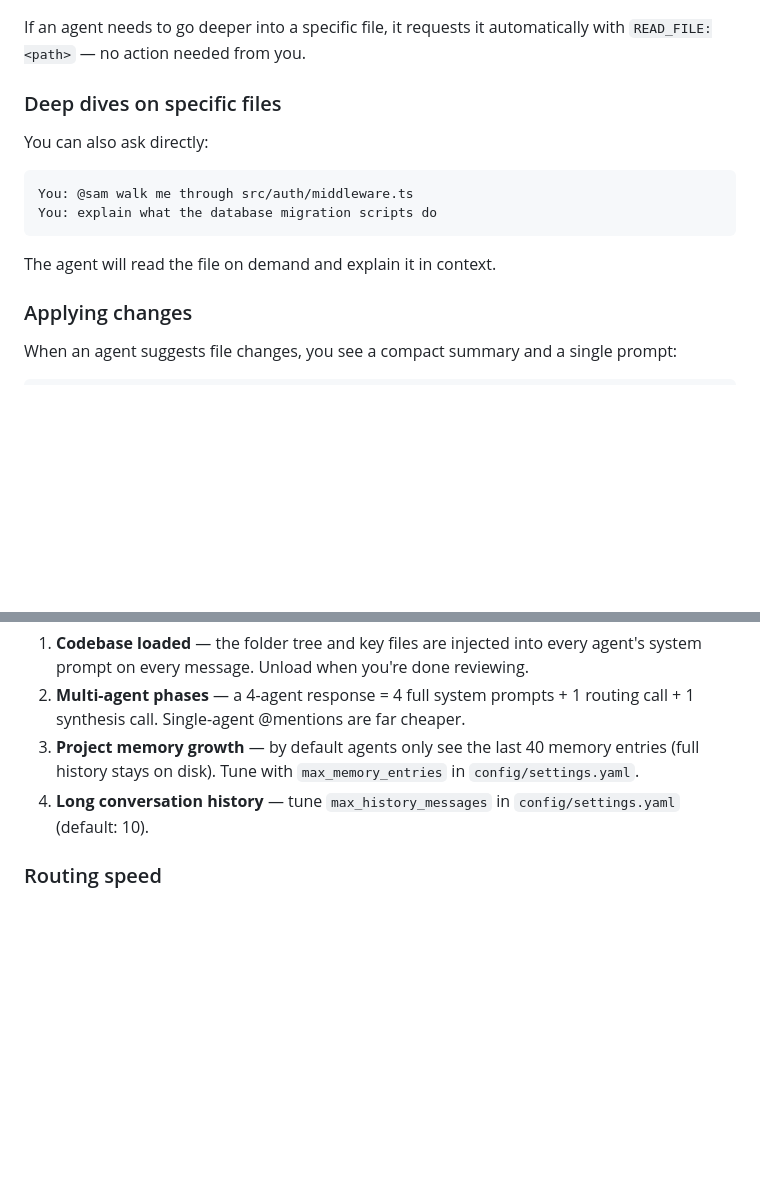
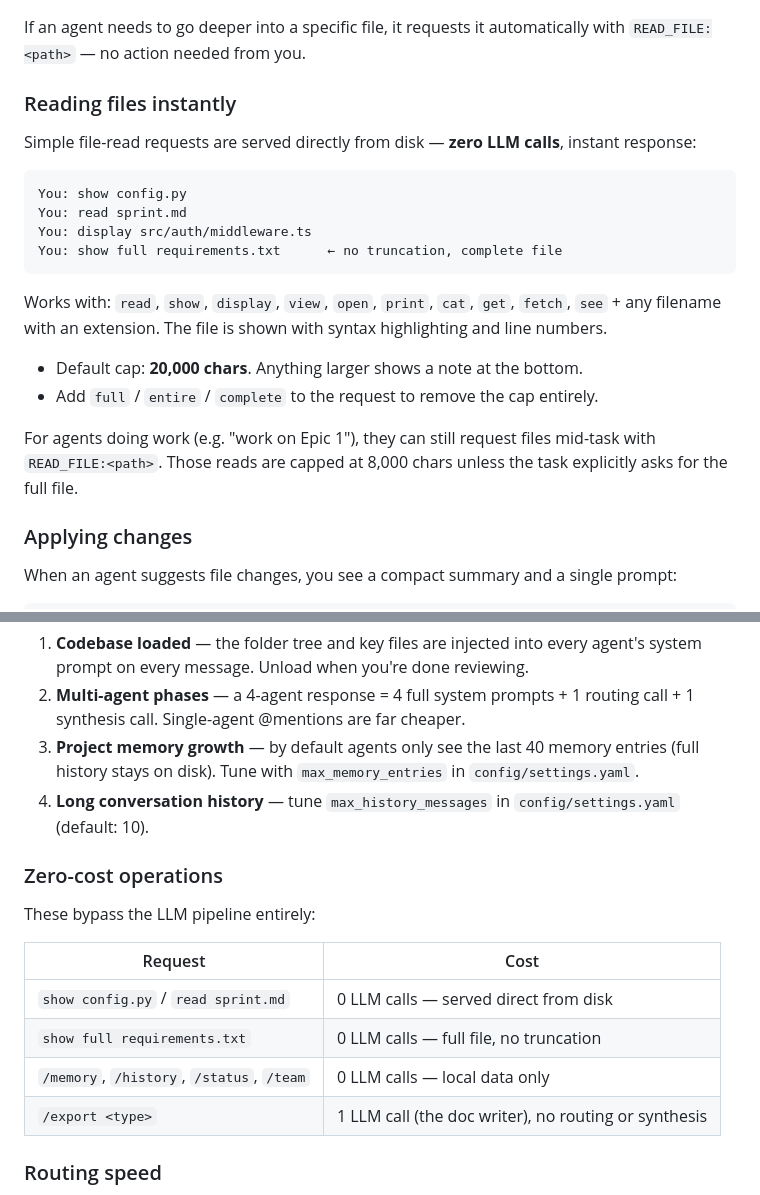
Before and after one commit to keyurnandu/family-agents, a Markdown page: README.md, 2 parts joined by grey strips. Drawn GitHub-style; blank space fills up the shorter version.

Commit message:
Update README: direct file reads, zero-cost ops, synthesis fix docs
- Document instant file-serve: show/read/display <file.ext> = 0 LLM calls
- Document 'show full <file>' to bypass truncation cap
- Add Zero-cost operations table (file reads, /memory, /status, /export)
- Clarify agent READ_FILE cap (8k) vs direct-serve cap (20k / unlimited)

Co-Authored-By: Claude Sonnet 4.6 <noreply@anthropic.com>

````diff
--- a/README.md
+++ b/README.md
@@ -305,16 +305,23 @@ You: how does the authentication flow work?
 
 If an agent needs to go deeper into a specific file, it requests it automatically with `READ_FILE:<path>` — no action needed from you.
 
-### Deep dives on specific files
+### Reading files instantly
 
-You can also ask directly:
+Simple file-read requests are served directly from disk — **zero LLM calls**, instant response:
 
 ```
-You: @sam walk me through src/auth/middleware.ts
-You: explain what the database migration scripts do
+You: show config.py
+You: read sprint.md
+You: display src/auth/middleware.ts
+You: show full requirements.txt      ← no truncation, complete file
 ```
 
-The agent will read the file on demand and explain it in context.
+Works with: `read`, `show`, `display`, `view`, `open`, `print`, `cat`, `get`, `fetch`, `see` + any filename with an extension. The file is shown with syntax highlighting and line numbers.
+
+- Default cap: **20,000 chars**. Anything larger shows a note at the bottom.
+- Add `full` / `entire` / `complete` to the request to remove the cap entirely.
+
+For agents doing work (e.g. "work on Epic 1"), they can still request files mid-task with `READ_FILE:<path>`. Those reads are capped at 8,000 chars unless the task explicitly asks for the full file.
 
 ### Applying changes
 
@@ -534,6 +541,17 @@ Use `/status` for a full breakdown with a visual bar.
 3. **Project memory growth** — by default agents only see the last 40 memory entries (full history stays on disk). Tune with `max_memory_entries` in `config/settings.yaml`.
 4. **Long conversation history** — tune `max_history_messages` in `config/settings.yaml` (default: 10).
 
+### Zero-cost operations
+
+These bypass the LLM pipeline entirely:
+
+| Request | Cost |
+|---|---|
+| `show config.py` / `read sprint.md` | 0 LLM calls — served direct from disk |
+| `show full requirements.txt` | 0 LLM calls — full file, no truncation |
+| `/memory`, `/history`, `/status`, `/team` | 0 LLM calls — local data only |
+| `/export <type>` | 1 LLM call (the doc writer), no routing or synthesis |
+
 ### Routing speed
 
 Aria's routing decision runs on `routing_model` (default: `haiku`) — a separate, faster model from the one agents use. This makes the "Aria is routing…" step noticeably quicker without sacrificing response quality.
````
